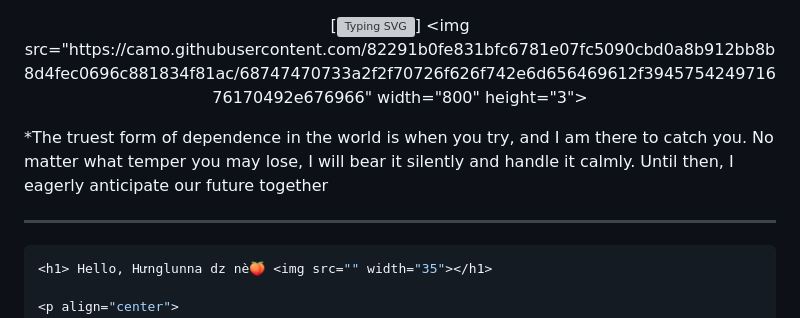
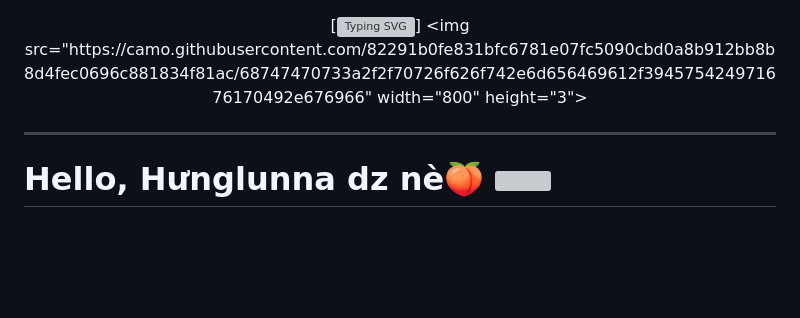
Before and after one commit to Hunglunna/hunglunna, a Markdown page: README.md, the part around the change printed below. Drawn GitHub-style; blank space fills up the shorter version; grey boxes are pictures that could not be loaded.

````diff
--- a/README.md
+++ b/README.md
@@ -6,10 +6,7 @@ width="800"  height="3">
 
 </div>
 
-*The truest form of dependence in the world is when you try, and I am there to catch you. No matter what temper you may lose, I will bear it silently and handle it calmly. Until then, I eagerly anticipate our future together
-
 ----------
-```golang
 <h1> Hello, Hưnglunna dz nè🍑 <img src="" width="35"></h1>
 
 <p align="center">
````
Also changed, not shown: other parts of README.md (+0 -1 lines).
